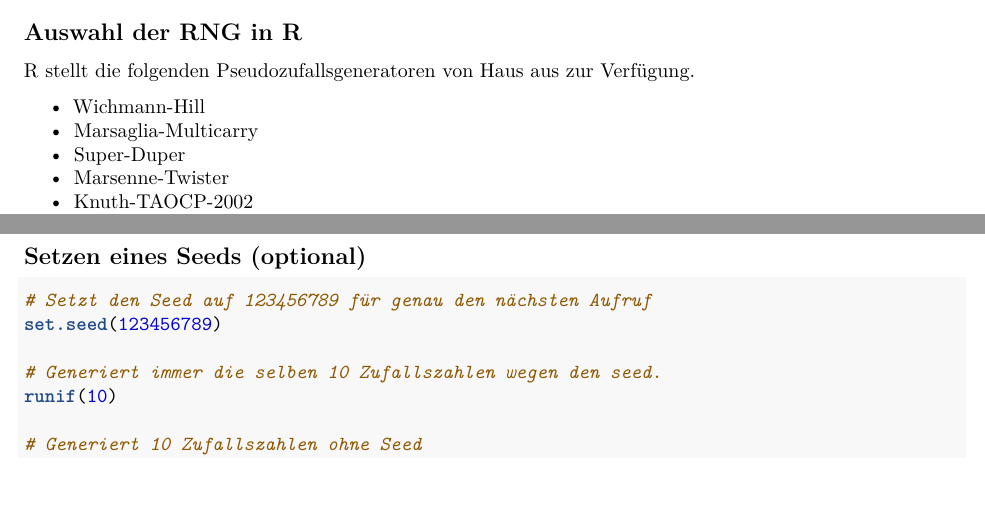
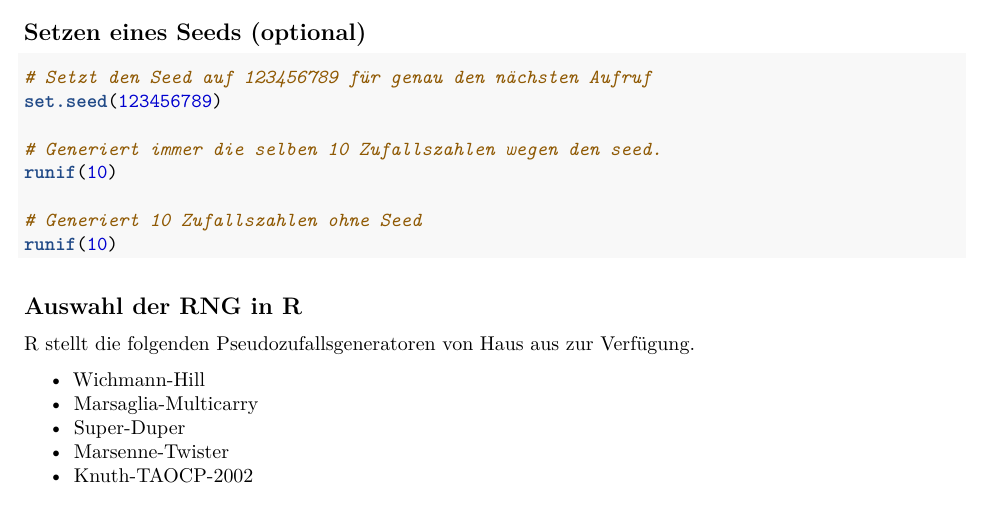
Before and after one commit to comnGuy/Simulation-von-Zufallszahlen, an R Markdown document (sim_zv.Rmd): two parts of pages 12 and 13 of 15 before the commit and part of page 12 of 15 after it, the two joined at a grey line, cut so that both start at the same text, the shorter picture padded with empty space. Rendered offline with R 4.5, knitr and Pandoc, then LaTeX, with nearby package versions; code that draws random numbers runs with fixed seeds of ours.

Commit message:
Kapitel in R getauscht.

````diff
--- a/sim_zv.Rmd
+++ b/sim_zv.Rmd
@@ -412,6 +412,18 @@ Weitere Informationen können über den Hilfe-Befehl abgerufen werden.
 ?RNG
 ```
 
+## Setzen eines Seeds (optional)
+```{r, warning=FALSE, error=FALSE, results='hide'}
+# Setzt den Seed auf 123456789 für genau den nächsten Aufruf
+set.seed(123456789)
+
+# Generiert immer die selben 10 Zufallszahlen wegen den seed.
+runif(10)
+
+# Generiert 10 Zufallszahlen ohne Seed
+runif(10)
+```
+
 ## Auswahl der RNG in R
 
 R stellt die folgenden Pseudozufallsgeneratoren von Haus aus zur Verfügung.
@@ -435,14 +447,3 @@ RNGkind()
 
 # Setzt den Zufallsgenerator auf Mersenne-Twister (default)
 RNGkind("Mersenne-Twister")
-```
-
-## Setzen eines Seeds (optional)
-```{r, warning=FALSE, error=FALSE, results='hide'}
-# Setzt den Seed auf 123456789 für genau den nächsten Aufruf
-set.seed(123456789)
-
-# Generiert immer die selben 10 Zufallszahlen wegen den seed.
-runif(10)
-
-# Generiert 10 Zufallszahlen ohne Seed
````
Also changed, not shown: sim_zv.Rmd (1 more changed lines).
